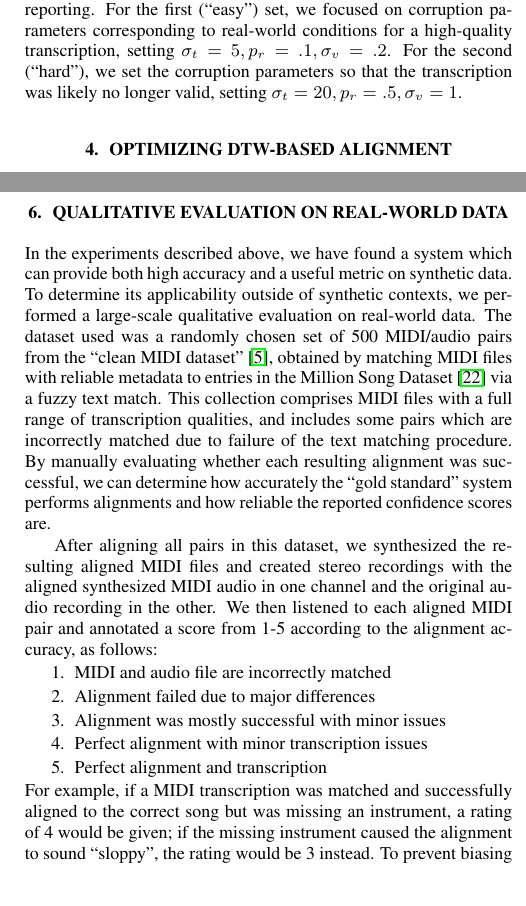
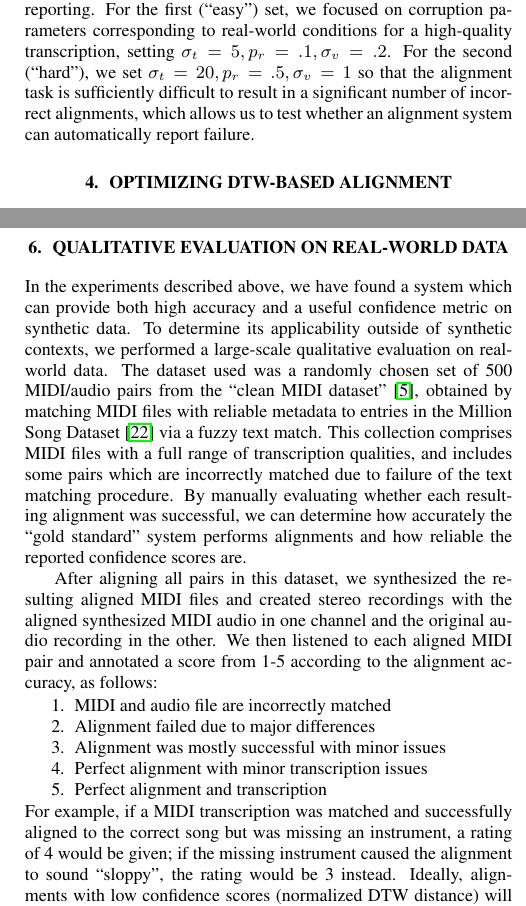
Before and after one commit to craffel/alignment-search-icassp2016, a LaTeX paper (paper.tex): two parts of the columns of pages 3 and 4 of 5, joined at a grey line, cut so that both start at the same text, the shorter picture padded with empty space. Compiled offline with pdfLaTeX.

Commit message:
Address DAn comments

```diff
--- a/paper.tex
+++ b/paper.tex
@@ -138,7 +138,7 @@ All MIDI data manipulations were realized with \texttt{pretty\char`_midi} \cite{
 As described in Section \ref{sec:intro}, a DTW-based alignment system can serve two purposes: First, to align a MIDI transcription in time to an audio recording, and second, to produce a confidence score denoting the quality of the transcription or whether the MIDI file is a transcription of the recording at all.
 We therefore produced two sets of corrupted versions of the 1,000 MIDI files we collected, one to measure alignment performance, and one to evaluate confidence reporting.
 For the first (``easy'') set, we focused on corruption parameters corresponding to real-world conditions for a high-quality transcription, setting $\sigma_t = 5, p_r = .1, \sigma_v = .2$.
-For the second (``hard''), we set the corruption parameters so that the transcription was likely no longer valid, setting $\sigma_t = 20, p_r = .5, \sigma_v = 1$.
+For the second (``hard''), we set $\sigma_t = 20, p_r = .5, \sigma_v = 1$ so that the alignment task is sufficiently difficult to result in a significant number of incorrect alignments, which allows us to test whether an alignment system can automatically report failure.
 
 \section{Optimizing DTW-Based Alignment}
 \label{sec:optimizing}
@@ -216,7 +216,7 @@ This ``gold standard'' system is straightforward to implement, and will be used
 \section{Qualitative Evaluation on Real-World Data}
 \label{sec:qualitative}
 
-In the experiments described above, we have found a system which can provide both high accuracy and a useful metric on synthetic data.
+In the experiments described above, we have found a system which can provide both high accuracy and a useful confidence metric on synthetic data.
 To determine its applicability outside of synthetic contexts, we performed a large-scale qualitative evaluation on real-world data.
 The dataset used was a randomly chosen set of 500 MIDI/audio pairs from the ``clean MIDI dataset'' \cite{raffel2015large}, obtained by matching MIDI files with reliable metadata to entries in the Million Song Dataset \cite{bertin2011million} via a fuzzy text match.
 This collection comprises MIDI files with a full range of transcription qualities, and includes some pairs which are incorrectly matched due to failure of the text matching procedure.
```
Also changed, not shown: paper.pdf, paper.tex (7 more changed lines).
